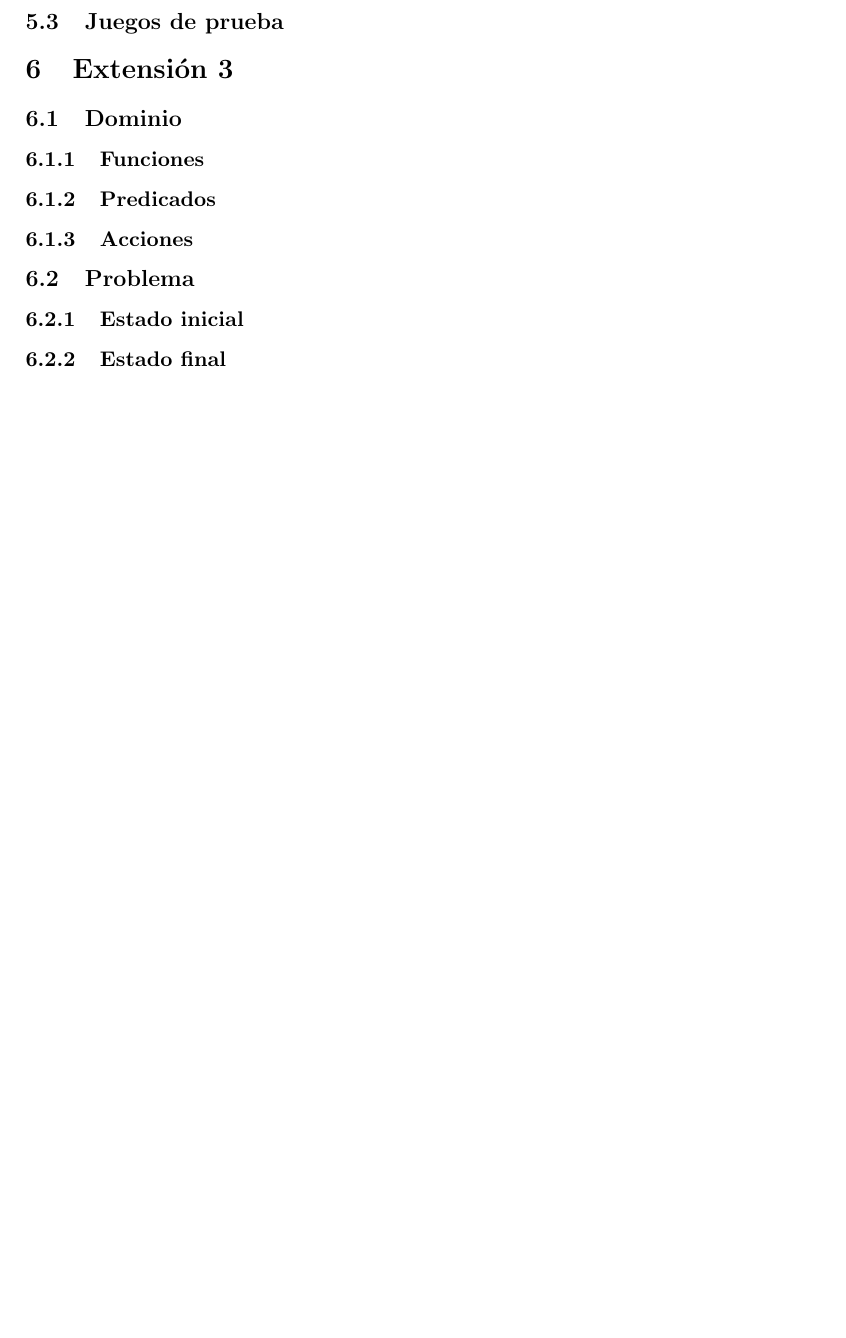
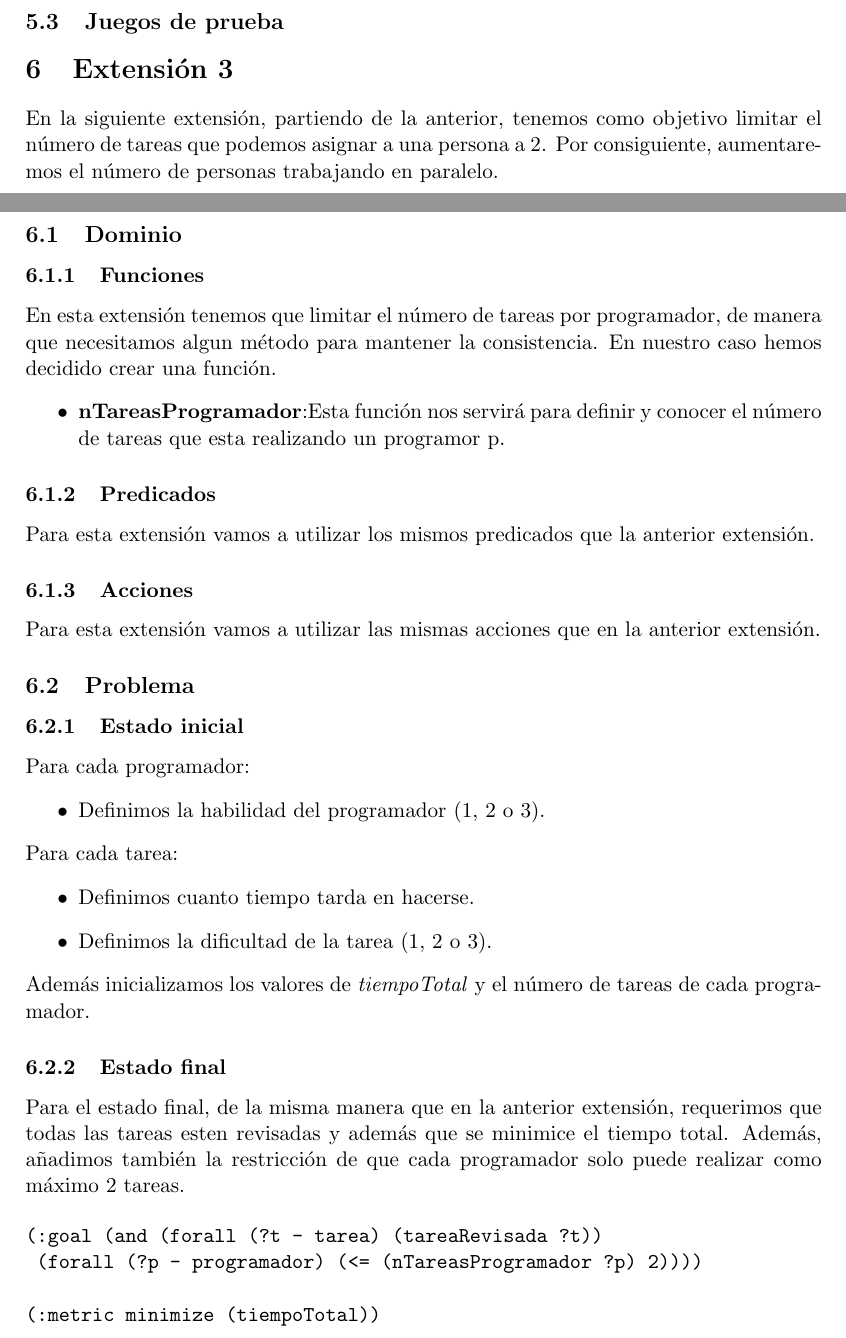
Before and after one commit to Rovi98/Planificacion-IA, a LaTeX document (Documentacion/Documentacion.tex): part of page 11 of 12 before the commit and two parts of pages 10 and 11 of 13 after it, the two joined at a grey line, cut so that both start at the same text, the shorter picture padded with empty space. Compiled offline with pdfLaTeX.

Commit message:
afegim extension 3

```diff
--- a/Documentacion/Documentacion.tex
+++ b/Documentacion/Documentacion.tex
@@ -282,16 +289,41 @@ Para el estado final, de la misma manera que en la anterior extensión, requerim
 
 
 \section{Extensión 3}
-
+En la siguiente extensión, partiendo de la anterior, tenemos como objetivo limitar el número de tareas que podemos asignar a una persona a 2. Por consiguiente, aumentaremos el número de personas trabajando en paralelo.
 \subsection{Dominio}
 \subsubsection{Funciones}
+En esta extensión tenemos que limitar el número de tareas por programador, de manera que necesitamos algun método para mantener la consistencia. En nuestro caso hemos decidido crear una función.
+\begin{itemize}
+	\item \textbf{nTareasProgramador}:Esta función nos servirá para definir y conocer el número de tareas que esta realizando un programor p.
+\end{itemize}
 \subsubsection{Predicados}
+Para esta extensión vamos a utilizar los mismos predicados que la anterior extensión.
 \subsubsection{Acciones}
-
+Para esta extensión vamos a utilizar las mismas acciones que en la anterior extensión.
 \subsection{Problema}
 \subsubsection{Estado inicial}
+Para cada programador:
+\begin{itemize}
+  	\item Definimos la habilidad del programador (1, 2 o 3).
+\end{itemize}
+
+\noindent Para cada tarea:
+\begin{itemize}
+  	\item Definimos cuanto tiempo tarda en hacerse.
+  	\item Definimos la dificultad de la tarea (1, 2 o 3).
+\end{itemize}
+
+\noindent Además inicializamos los valores de \textit{tiempoTotal} y el número de tareas de cada programador.
+
 \subsubsection{Estado final}
+Para el estado final, de la misma manera que en la anterior extensión, requerimos que todas las tareas esten revisadas y además que se minimice el tiempo total. Además, añadimos también la restricción de que cada programador solo puede realizar como máximo 2 tareas.
 
+\begin{verbatim}
+(:goal (and (forall (?t - tarea) (tareaRevisada ?t))
+	(forall (?p - programador) (<= (nTareasProgramador ?p) 2))))
+
+(:metric minimize (tiempoTotal))
+\end{verbatim}
 \subsection{Juegos de prueba}
 
 
```
Also changed, not shown: Documentacion/Documentacion.pdf, Documentacion/Documentacion.tex (11 more changed lines).
